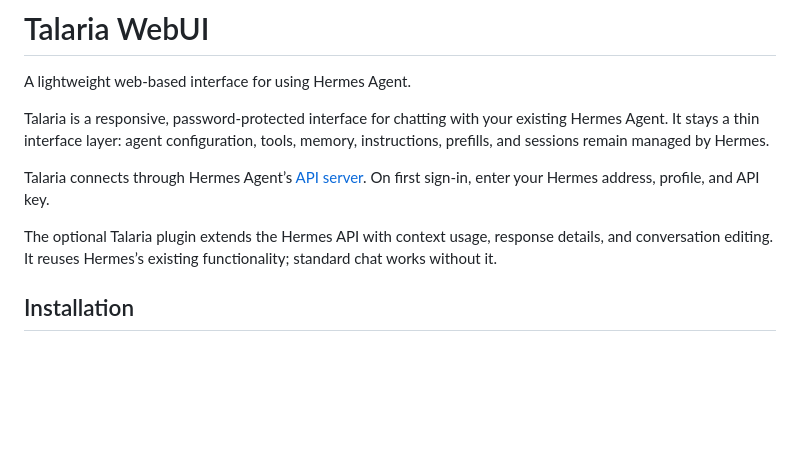
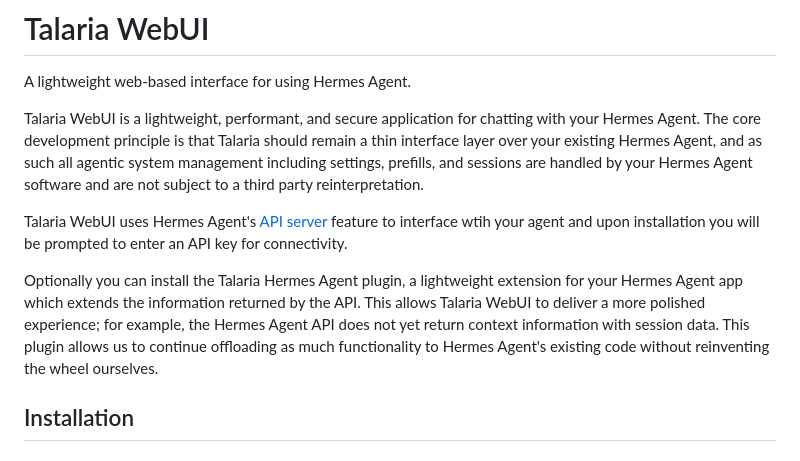
Before and after one commit to liamsmith86/talaria-webui, a Markdown page: README.md, the part around the change. Drawn GitHub-style; blank space fills up the shorter version.

Commit message:
Restore original README introduction

```diff
--- a/README.md
+++ b/README.md
@@ -2,11 +2,11 @@
 
 A lightweight web-based interface for using Hermes Agent.
 
-Talaria is a responsive, password-protected interface for chatting with your existing Hermes Agent. It stays a thin interface layer: agent configuration, tools, memory, instructions, prefills, and sessions remain managed by Hermes.
+Talaria WebUI is a lightweight, performant, and secure application for chatting with your Hermes Agent. The core development principle is that Talaria should remain a thin interface layer over your existing Hermes Agent, and as such all agentic system management including settings, prefills, and sessions are handled by your Hermes Agent software and are not subject to a third party reinterpretation.
 
-Talaria connects through Hermes Agent’s [API server](https://hermes-agent.nousresearch.com/docs/user-guide/features/api-server). On first sign-in, enter your Hermes address, profile, and API key.
+Talaria WebUI uses Hermes Agent's [API server](https://hermes-agent.nousresearch.com/docs/user-guide/features/api-server) feature to interface wtih your agent and upon installation you will be prompted to enter an API key for connectivity.
 
-The optional Talaria plugin extends the Hermes API with context usage, response details, and conversation editing. It reuses Hermes’s existing functionality; standard chat works without it.
+Optionally you can install the Talaria Hermes Agent plugin, a lightweight extension for your Hermes Agent app which extends the information returned by the API. This allows Talaria WebUI to deliver a more polished experience; for example, the Hermes Agent API does not yet return context information with session data. This plugin allows us to continue offloading as much functionality to Hermes Agent's existing code without reinventing the wheel ourselves.
 
 ## Installation
 
```
